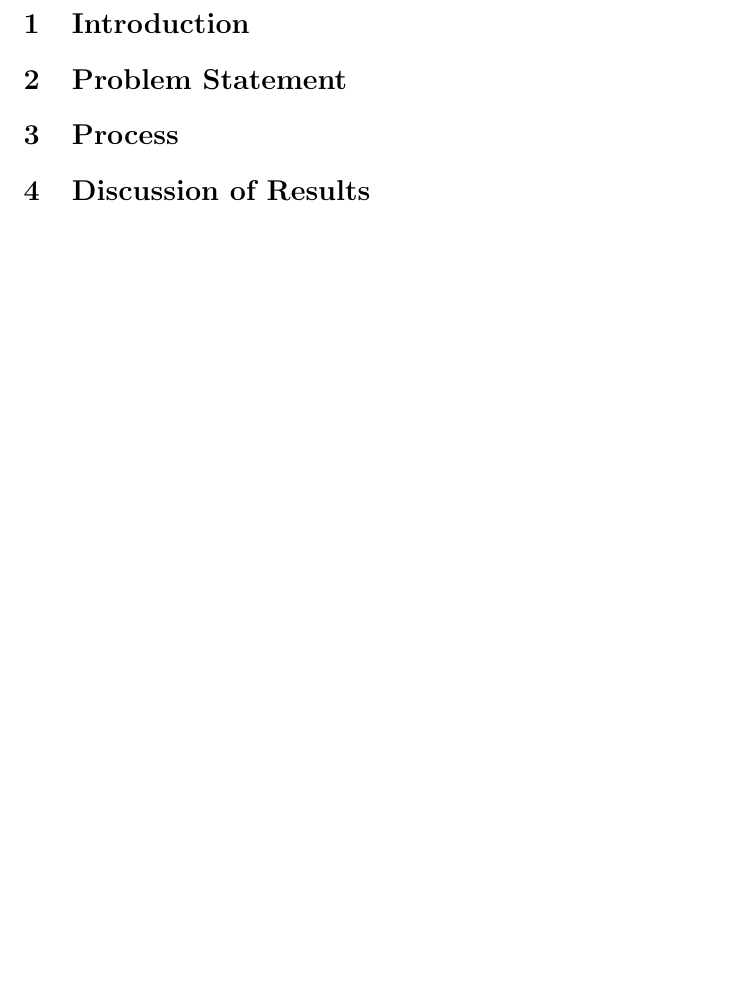
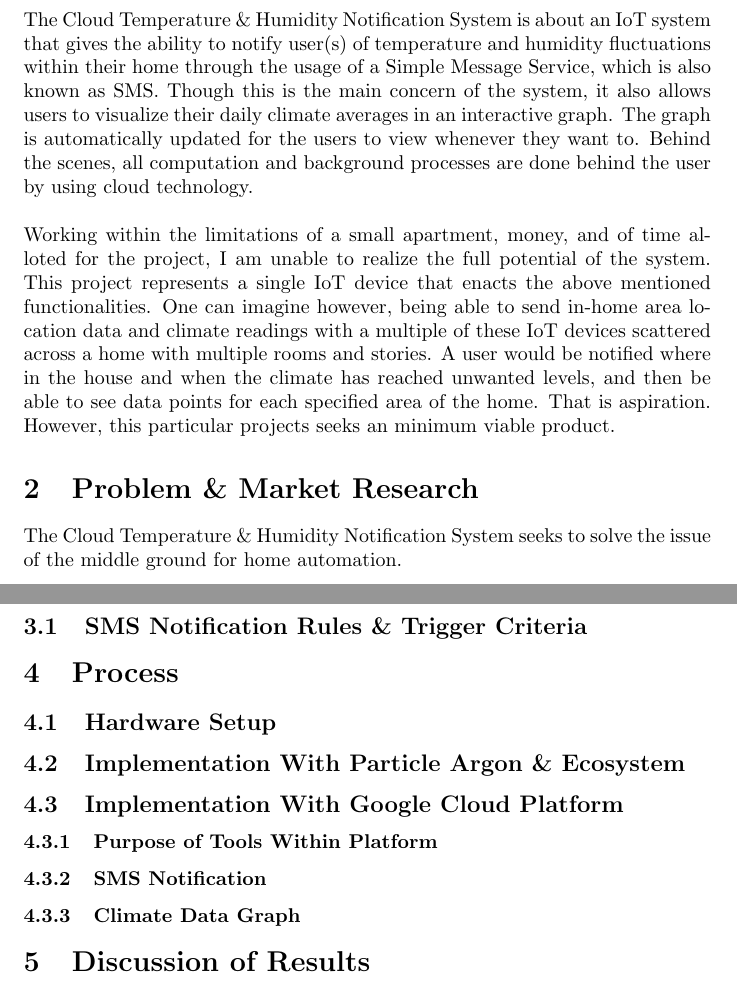
Before and after one commit to lxiong1/cloud-temperature-humidity-notification, a LaTeX document (latex/cloud-temperature-humidity-notification.tex): part of page 3 of 3 before the commit and two parts of pages 3 and 4 of 4 after it, the two joined at a grey line, cut at the place of the change, the shorter picture padded with empty space. Compiled offline with pdfLaTeX.

Commit message:
Add context content for report

```diff
--- a/latex/cloud-temperature-humidity-notification.tex
+++ b/latex/cloud-temperature-humidity-notification.tex
@@ -13,7 +13,7 @@
     breaklines=true
 }
 
-\title{Cloud Temperature \& Humidity System}
+\title{Cloud Temperature \& Humidity Notification System}
 \author{Lue Xiong}
 
 \begin{document}
@@ -26,11 +26,24 @@
 
 \obeylines
 
-\section{Introduction}
+\section{Context}
+The Cloud Temperature \& Humidity Notification System is about an IoT system that gives the ability to notify user(s) of temperature and humidity fluctuations within their home through the usage of a Simple Message Service, which is also known as SMS. Though this is the main concern of the system, it also allows users to visualize their daily climate averages in an interactive graph. The graph is automatically updated for the users to view whenever they want to. Behind the scenes, all computation and background processes are done behind the user by using cloud technology.\\
 
-\section{Problem Statement}
+Working within the limitations of a small apartment, money, and of time alloted for the project, I am unable to realize the full potential of the system. This project represents a single IoT device that enacts the above mentioned functionalities. One can imagine however, being able to send in-home area location data and climate readings with a multiple of these IoT devices scattered across a home with multiple rooms and stories. A user would be notified where in the house and when the climate has reached unwanted levels, and then be able to see data points for each specified area of the home. That is aspiration. However, this particular projects seeks an minimum viable product.
+
+\section{Problem \& Market Research}
+The Cloud Temperature \& Humidity Notification System seeks to solve the issue of the middle ground for home automation.
+
+\section{Solution Architecture \& Design Approach}
+\subsection{SMS Notification Rules \& Trigger Criteria}
 
 \section{Process}
+\subsection{Hardware Setup}
+\subsection{Implementation With Particle Argon \& Ecosystem}
+\subsection{Implementation With Google Cloud Platform }
+\subsubsection{Purpose of Tools Within Platform}
+\subsubsection{SMS Notification}
+\subsubsection{Climate Data Graph}
 
 % \begin{minipage}[c]{\textwidth}
 % \begin{lstlisting}
```
Also changed, not shown: latex/cloud-temperature-humidity-notification.pdf, 6 other files.
